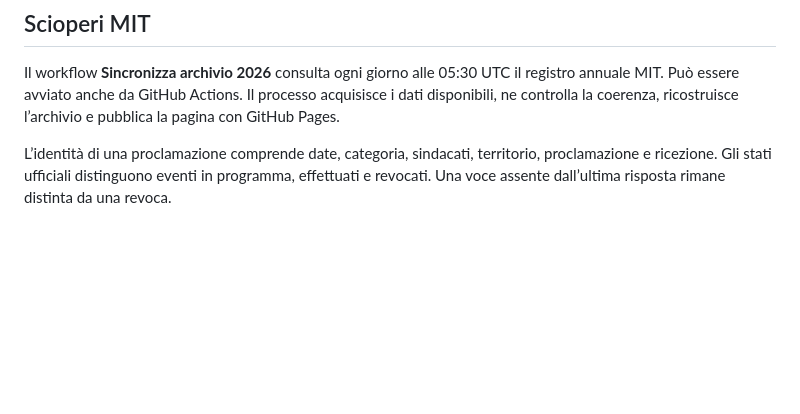
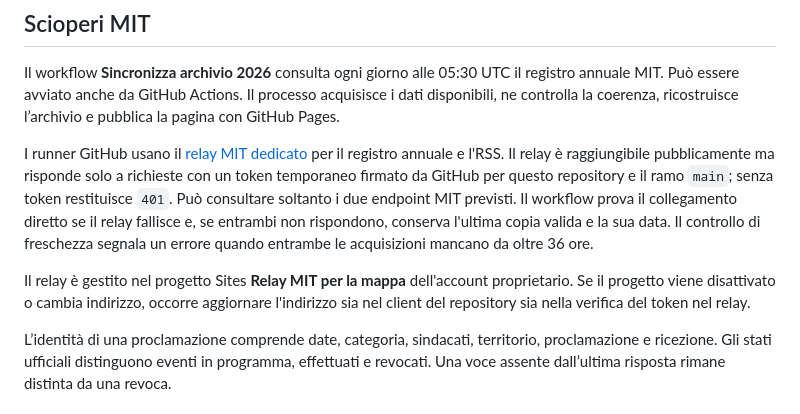
Before and after one commit to pg8000/MappaMobilitazioniItaliane, a Markdown page: docs/AUTOMAZIONE.md, the part around the change. GitHub-like rendering; blank space fills up the shorter version.

```diff
--- a/docs/AUTOMAZIONE.md
+++ b/docs/AUTOMAZIONE.md
@@ -3,6 +3,10 @@
 ## Scioperi MIT
 
 Il workflow **Sincronizza archivio 2026** consulta ogni giorno alle 05:30 UTC il registro annuale MIT. Può essere avviato anche da GitHub Actions. Il processo acquisisce i dati disponibili, ne controlla la coerenza, ricostruisce l’archivio e pubblica la pagina con GitHub Pages.
+
+I runner GitHub usano il [relay MIT dedicato](../tools/mit_relay.py) per il registro annuale e l'RSS. Il relay è raggiungibile pubblicamente ma risponde solo a richieste con un token temporaneo firmato da GitHub per questo repository e il ramo `main`; senza token restituisce `401`. Può consultare soltanto i due endpoint MIT previsti. Il workflow prova il collegamento diretto se il relay fallisce e, se entrambi non rispondono, conserva l'ultima copia valida e la sua data. Il controllo di freschezza segnala un errore quando entrambe le acquisizioni mancano da oltre 36 ore.
+
+Il relay è gestito nel progetto Sites **Relay MIT per la mappa** dell'account proprietario. Se il progetto viene disattivato o cambia indirizzo, occorre aggiornare l'indirizzo sia nel client del repository sia nella verifica del token nel relay.
 
 L’identità di una proclamazione comprende date, categoria, sindacati, territorio, proclamazione e ricezione. Gli stati ufficiali distinguono eventi in programma, effettuati e revocati. Una voce assente dall’ultima risposta rimane distinta da una revoca.
 
```
Also changed, not shown: README.md (+3 -1 lines).
